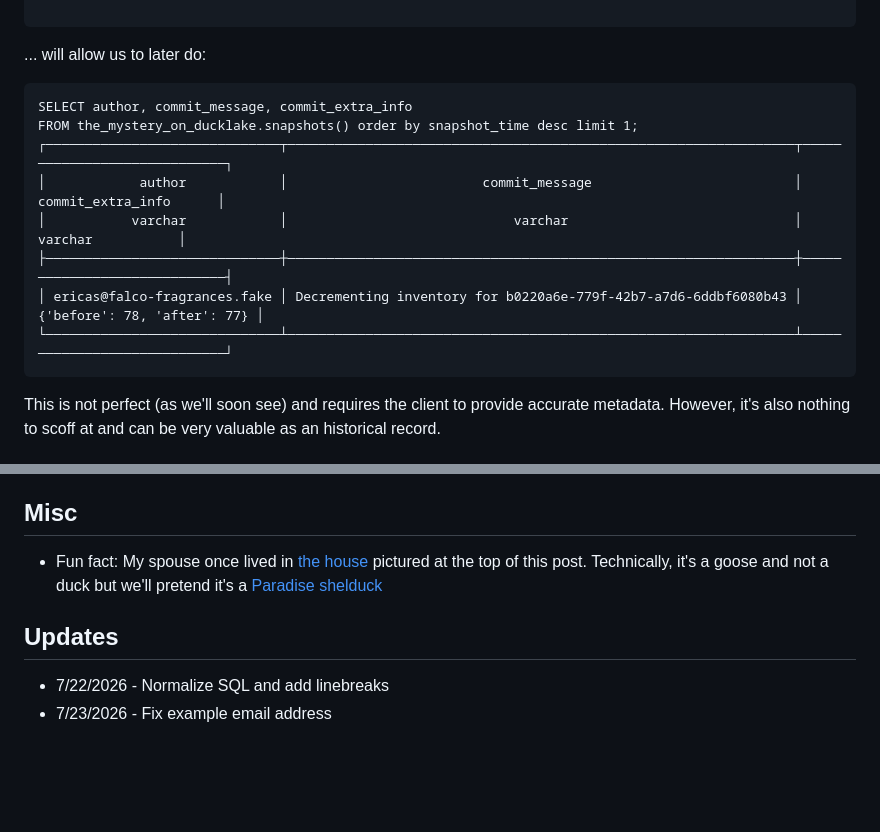
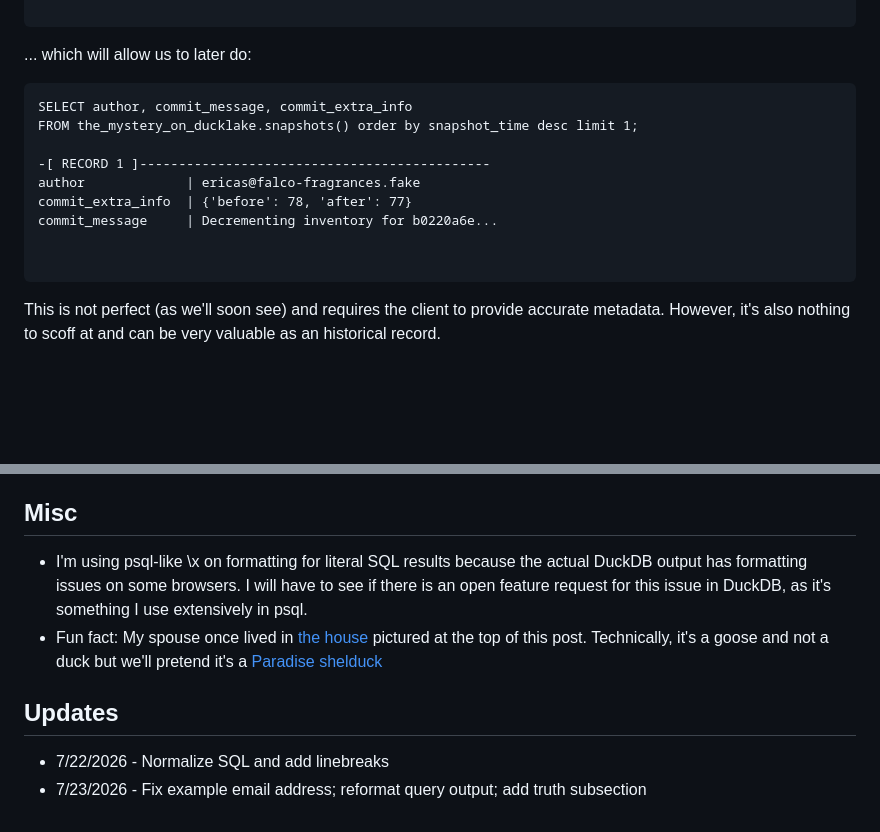
Before and after one commit to ethagnawl/peterdohertys.website, a Markdown page: blog-posts/the-mystery-on-duck-lake.md, 2 parts joined by grey strips. GitHub-like rendering; blank space fills up the shorter version.

````diff
--- a/blog-posts/the-mystery-on-duck-lake.md
+++ b/blog-posts/the-mystery-on-duck-lake.md
@@ -313,17 +313,18 @@ update_inventory(
 
 ```
 
-... will allow us to later do:
+... which will allow us to later do:
 
 ```
 SELECT author, commit_message, commit_extra_info
 FROM the_mystery_on_ducklake.snapshots() order by snapshot_time desc limit 1;
-┌──────────────────────────────┬─────────────────────────────────────────────────────────────────┬─────────────────────────────┐
-│            author            │                         commit_message                          │      commit_extra_info      │
-│           varchar            │                             varchar                             │           varchar           │
-├──────────────────────────────┼─────────────────────────────────────────────────────────────────┼─────────────────────────────┤
-│ ericas@falco-fragrances.fake │ Decrementing inventory for b0220a6e-779f-42b7-a7d6-6ddbf6080b43 │ {'before': 78, 'after': 77} │
-└──────────────────────────────┴─────────────────────────────────────────────────────────────────┴─────────────────────────────┘
+
+-[ RECORD 1 ]---------------------------------------------
+author             | ericas@falco-fragrances.fake
+commit_extra_info  | {'before': 78, 'after': 77}
+commit_message     | Decrementing inventory for b0220a6e...
+
+
 ```
 
 This is not perfect (as we'll soon see) and requires the client to provide accurate metadata. However, it's also nothing to scoff at and can be very valuable as an historical record.
@@ -420,8 +425,9 @@ I won't belabor this point because I've covered it in enough detail above but I
 - [MotherDuck's DuckLake guide](https://motherduck.com/learn/ducklake-guide/)
 
 ## Misc
+- I'm using psql-like \x on formatting for literal SQL results because the actual DuckDB output has formatting issues on some browsers. I will have to see if there is an open feature request for this issue in DuckDB, as it's something I use extensively in psql.
 - Fun fact: My spouse once lived in [the house](https://www.kentuckytourism.com/explore/mother-goose-house-2969) pictured at the top of this post. Technically, it's a goose and not a duck but we'll pretend it's a [Paradise shelduck](https://en.wikipedia.org/wiki/Paradise_shelduck)
 
 ## Updates
 - 7/22/2026 - Normalize SQL and add linebreaks
-- 7/23/2026 - Fix example email address
+- 7/23/2026 - Fix example email address; reformat query output; add truth subsection
````
Also changed, not shown: other parts of blog-posts/the-mystery-on-duck-lake.md (+30 -26 lines).
